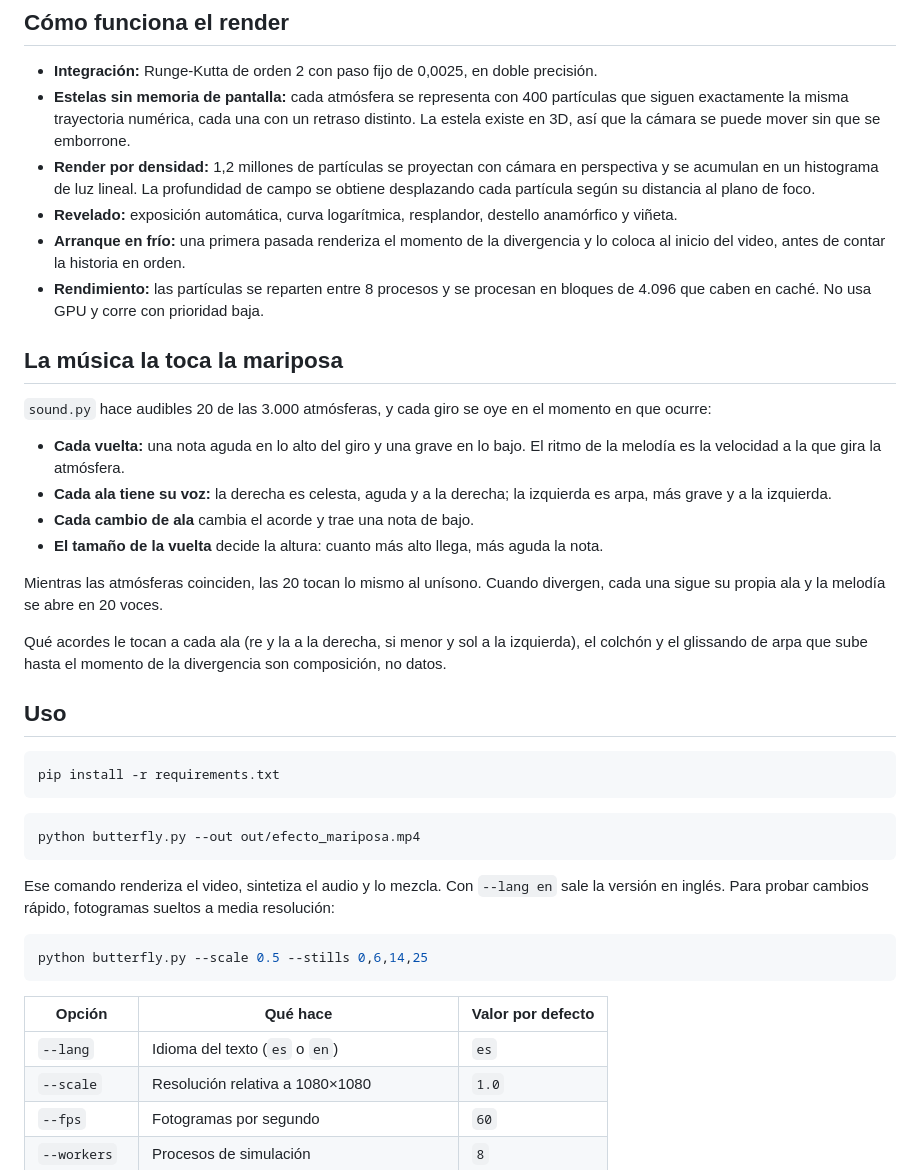
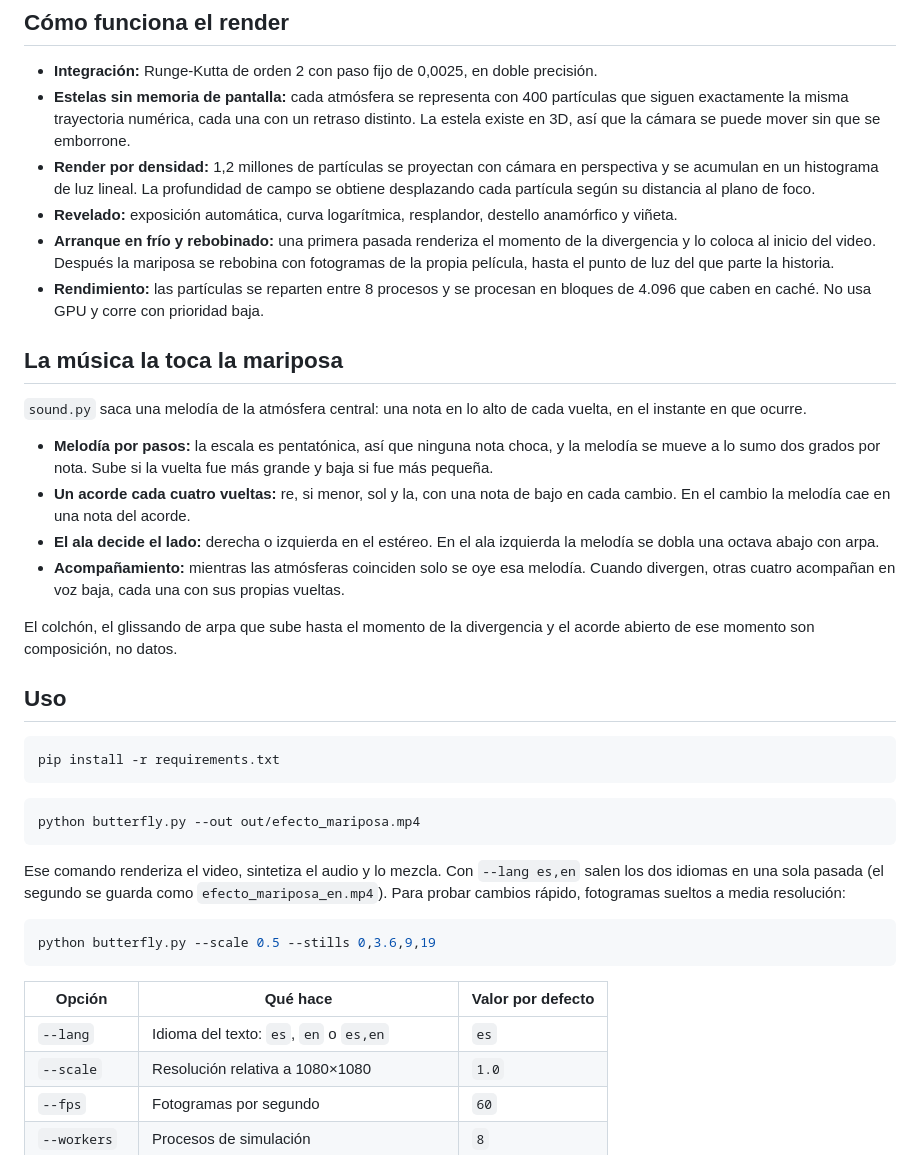
Before and after one commit to meruw/butterfly-effect, a Markdown page: README.md, the part around one of its changes. GitHub-like rendering.

````diff
--- a/README.md
+++ b/README.md
@@ -52,21 +52,19 @@ Para publicarla con GitHub Pages basta con servir la carpeta `docs/`. El fuente
 - **Estelas sin memoria de pantalla:** cada atmósfera se representa con 400 partículas que siguen exactamente la misma trayectoria numérica, cada una con un retraso distinto. La estela existe en 3D, así que la cámara se puede mover sin que se emborrone.
 - **Render por densidad:** 1,2 millones de partículas se proyectan con cámara en perspectiva y se acumulan en un histograma de luz lineal. La profundidad de campo se obtiene desplazando cada partícula según su distancia al plano de foco.
 - **Revelado:** exposición automática, curva logarítmica, resplandor, destello anamórfico y viñeta.
-- **Arranque en frío:** una primera pasada renderiza el momento de la divergencia y lo coloca al inicio del video, antes de contar la historia en orden.
+- **Arranque en frío y rebobinado:** una primera pasada renderiza el momento de la divergencia y lo coloca al inicio del video. Después la mariposa se rebobina con fotogramas de la propia película, hasta el punto de luz del que parte la historia.
 - **Rendimiento:** las partículas se reparten entre 8 procesos y se procesan en bloques de 4.096 que caben en caché. No usa GPU y corre con prioridad baja.
 
 ## La música la toca la mariposa
 
-`sound.py` hace audibles 20 de las 3.000 atmósferas, y cada giro se oye en el momento en que ocurre:
+`sound.py` saca una melodía de la atmósfera central: una nota en lo alto de cada vuelta, en el instante en que ocurre.
 
-- **Cada vuelta:** una nota aguda en lo alto del giro y una grave en lo bajo. El ritmo de la melodía es la velocidad a la que gira la atmósfera.
-- **Cada ala tiene su voz:** la derecha es celesta, aguda y a la derecha; la izquierda es arpa, más grave y a la izquierda.
-- **Cada cambio de ala** cambia el acorde y trae una nota de bajo.
-- **El tamaño de la vuelta** decide la altura: cuanto más alto llega, más aguda la nota.
+- **Melodía por pasos:** la escala es pentatónica, así que ninguna nota choca, y la melodía se mueve a lo sumo dos grados por nota. Sube si la vuelta fue más grande y baja si fue más pequeña.
+- **Un acorde cada cuatro vueltas:** re, si menor, sol y la, con una nota de bajo en cada cambio. En el cambio la melodía cae en una nota del acorde.
+- **El ala decide el lado:** derecha o izquierda en el estéreo. En el ala izquierda la melodía se dobla una octava abajo con arpa.
+- **Acompañamiento:** mientras las atmósferas coinciden solo se oye esa melodía. Cuando divergen, otras cuatro acompañan en voz baja, cada una con sus propias vueltas.
 
-Mientras las atmósferas coinciden, las 20 tocan lo mismo al unísono. Cuando divergen, cada una sigue su propia ala y la melodía se abre en 20 voces.
-
-Qué acordes le tocan a cada ala (re y la a la derecha, si menor y sol a la izquierda), el colchón y el glissando de arpa que sube hasta el momento de la divergencia son composición, no datos.
+El colchón, el glissando de arpa que sube hasta el momento de la divergencia y el acorde abierto de ese momento son composición, no datos.
 
 ## Uso
 
@@ -78,15 +76,15 @@ pip install -r requirements.txt
 python butterfly.py --out out/efecto_mariposa.mp4
 ```
 
-Ese comando renderiza el video, sintetiza el audio y lo mezcla. Con `--lang en` sale la versión en inglés. Para probar cambios rápido, fotogramas sueltos a media resolución:
+Ese comando renderiza el video, sintetiza el audio y lo mezcla. Con `--lang es,en` salen los dos idiomas en una sola pasada (el segundo se guarda como `efecto_mariposa_en.mp4`). Para probar cambios rápido, fotogramas sueltos a media resolución:
 
 ```bash
-python butterfly.py --scale 0.5 --stills 0,6,14,25
+python butterfly.py --scale 0.5 --stills 0,3.6,9,19
 ```
 
 | Opción | Qué hace | Valor por defecto |
 | --- | --- | --- |
-| `--lang` | Idioma del texto (`es` o `en`) | `es` |
+| `--lang` | Idioma del texto: `es`, `en` o `es,en` | `es` |
 | `--scale` | Resolución relativa a 1080×1080 | `1.0` |
 | `--fps` | Fotogramas por segundo | `60` |
 | `--workers` | Procesos de simulación | `8` |
````
Also changed, not shown: other parts of README.md (+1 -1 lines), media/divergencia.png, media/final.png, 2 other files.
